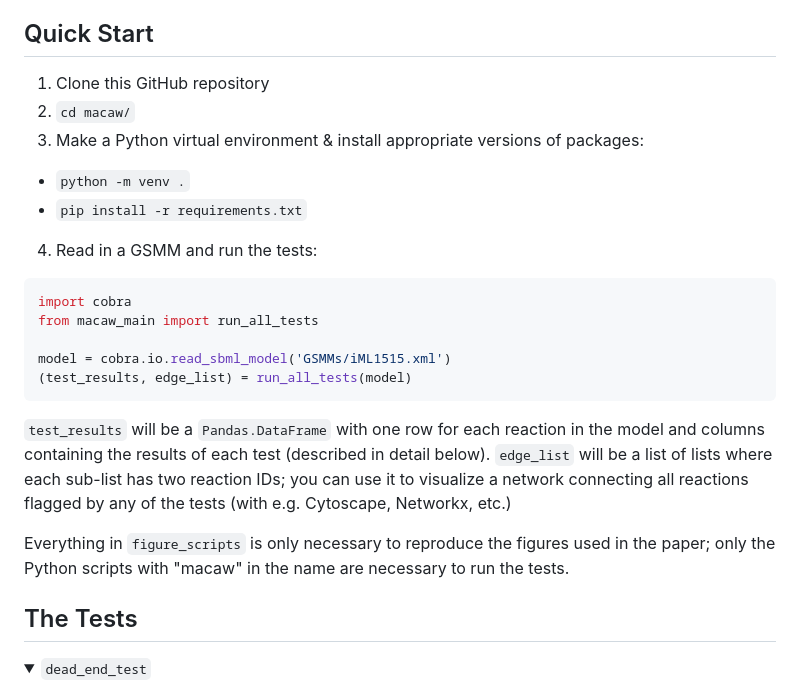
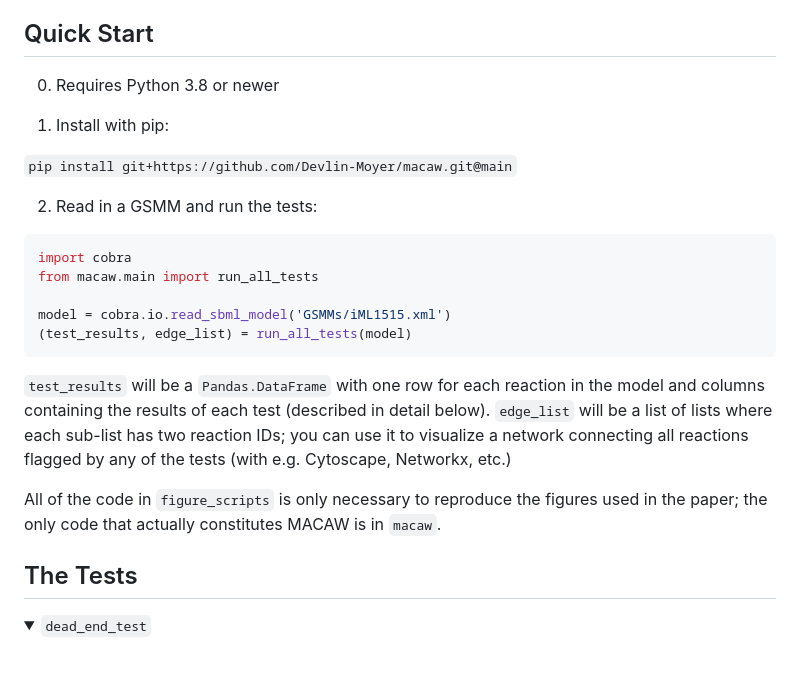
Before and after one commit to Devlin-Moyer/macaw, a Markdown page: README.md, the part around the change. GitHub-like rendering; folded sections open; blank space fills up the shorter version.

Commit message:
fix: updated README to reflect new installation process

````diff
--- a/README.md
+++ b/README.md
@@ -6,16 +6,17 @@ MACAW is a collection of tests for automatically highlighting reactions in an ar
 
 ## Quick Start
 
-1. Clone this GitHub repository
-2. `cd macaw/`
-3. Make a Python virtual environment & install appropriate versions of packages:
- - `python -m venv .`
- - `pip install -r requirements.txt`
-4. Read in a GSMM and run the tests:
+0. Requires Python 3.8 or newer
+
+1. Install with pip:
+
+`pip install git+https://github.com/Devlin-Moyer/macaw.git@main`
+
+2. Read in a GSMM and run the tests:
 
 ```python
 import cobra
-from macaw_main import run_all_tests
+from macaw.main import run_all_tests
 
 model = cobra.io.read_sbml_model('GSMMs/iML1515.xml')
 (test_results, edge_list) = run_all_tests(model)
@@ -24,7 +25,7 @@ model = cobra.io.read_sbml_model('GSMMs/iML1515.xml')
 `test_results` will be a `Pandas.DataFrame` with one row for each reaction in the model and columns containing the results of each test (described in detail below).
 `edge_list` will be a list of lists where each sub-list has two reaction IDs; you can use it to visualize a network connecting all reactions flagged by any of the tests (with e.g. Cytoscape, Networkx, etc.)
 
-Everything in `figure_scripts` is only necessary to reproduce the figures used in the paper; only the Python scripts with "macaw" in the name are necessary to run the tests.
+All of the code in `figure_scripts` is only necessary to reproduce the figures used in the paper; the only code that actually constitutes MACAW is in `macaw`.
 
 ## The Tests
 
````
